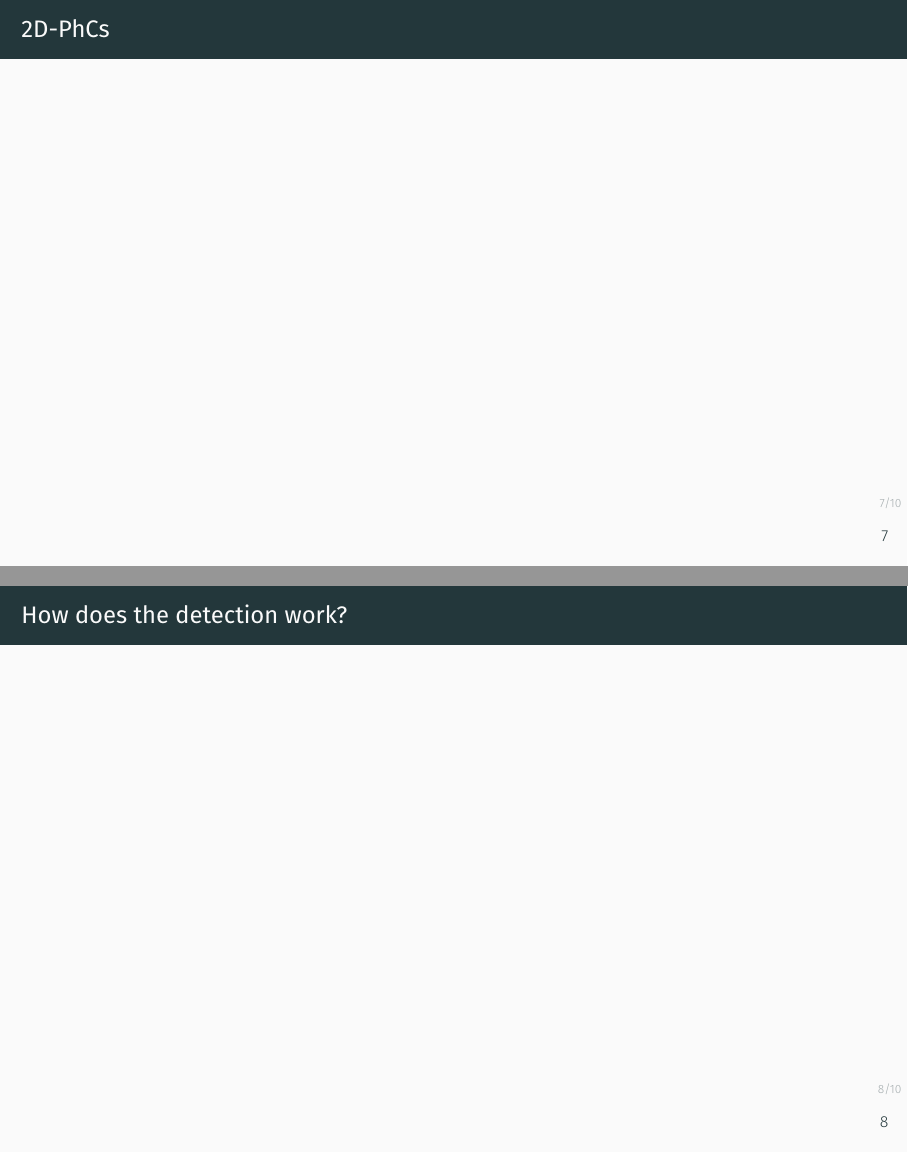
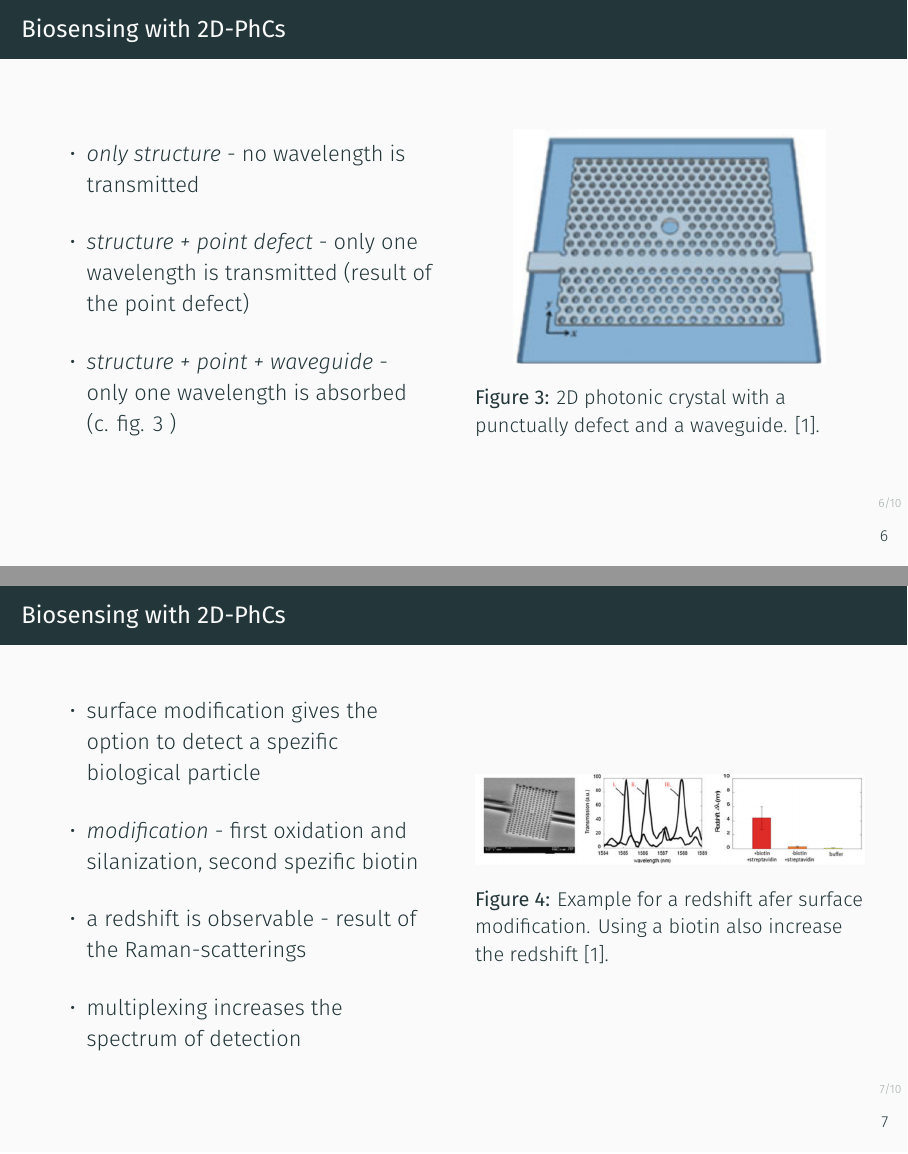
Before and after one commit to beckstev/presentations, LaTeX slides (nano/presentation.tex, which reads nano/header.tex): pages 7 and 8 of 10 before the commit and pages 6 and 7 of 10 after it, joined at a grey line. Compiled offline with XeLaTeX.

Commit message:
first draft of the presentation

```diff
--- a/nano/header.tex
+++ b/nano/header.tex
@@ -2,7 +2,7 @@
 \usefonttheme{professionalfonts}
 \usetheme{metropolis}
 \usepackage{polyglossia}
-\setmainlanguage{german}
+\setmainlanguage{english}
 \usepackage{amsmath}
 \usepackage{amssymb}
 \usepackage{mathtools}
--- a/nano/presentation.tex
+++ b/nano/presentation.tex
@@ -19,5 +14,6 @@
-  \item{How does the detection work?}
+  \item{Biosensing with 2D-PhCs}
 \end{itemize}
+
 \end{frame}
 
 \begin{frame}{Virus detection in generell}
@@ -80,8 +76,53 @@
 
 \end{frame}
 
-\begin{frame}{2D-PhCs}
+\begin{frame}{Biosensing with 2D-PhCs}
+
+  \begin{columns}
+
+    \begin{column}{0.49\textwidth}
+    \begin{itemize}
+      \setlength\itemsep{1.2em}
+      \item{\emph{only structure} - no wavelength is transmitted }
+      \item{\emph{structure + point defect} - only one wavelength is transmitted (result of the point defect)}
+      \item{\emph{structure + point + waveguide} - only one wavelength is absorbed (c. fig. \ref{fig: 2d_photonic_crystal} )}
+    \end{itemize}
+    \end{column}
+
+    \begin{column}{0.49\textwidth}
+    \begin{figure}
+      \centering
+      \includegraphics[width=0.8\textwidth]{./bilder/2dphc_waveguide_point_defect.png}
+      \caption{2D photonic crystal with a punctually defect and a waveguide. \cite{nano}.}
+      \label{fig: 2d_photonic_crystal}
+    \end{figure}
+  \end{column}
+
+  \end{columns}
 
 \end{frame}
 
-\begin{frame}{How does the detection work?}
+\begin{frame}{Biosensing with 2D-PhCs}
+  \begin{columns}
+
+  \begin{column}{0.49\textwidth}
+    \begin{itemize}
+    \setlength\itemsep{1.2em}
+    \item{ surface modification gives the option to detect a spezific biological particle}
+    \item{ \emph{modification} - first oxidation and silanization, second spezific biotin}
+    \item { a redshift is observable - result of the Raman-scatterings}
+    \item{ multiplexing increases the spectrum of detection}
+  \end{itemize}
+  \end{column}
+
+  \begin{column}{0.49\textwidth}
+  \begin{figure}
+    \centering
+    \includegraphics[width=1\textwidth]{./bilder/redshift_example.png}
+    \caption{Example for a redshift afer surface modification. Using a biotin also increase the redshift \cite{nano}.}
+    \label{fig: redshift}
+  \end{figure}
+\end{column}
+\end{columns}
+\end{frame}
+\begin{frame}{Biosensing with 2D-PhCs}
```
Also changed, not shown: nano/bilder/2dphc_waveguide_point_defect.png (added), nano/bilder/redshift_example.png (added), nano/presentation.tex (21 more changed lines).
